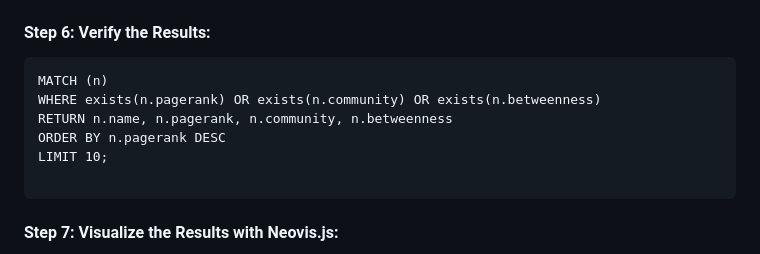
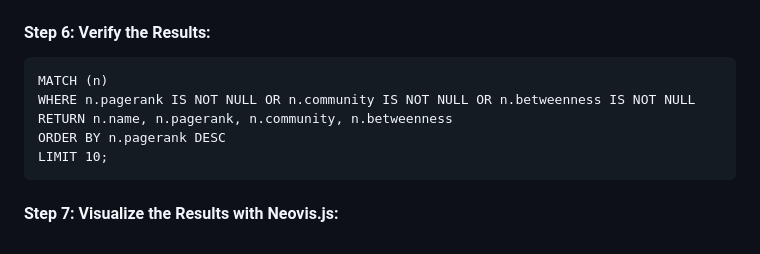
Before and after one commit to gunthertresor/Neo4j-Data-Visualization-Dashborad, a Markdown page: README.md, the part around the change. Rendered like a GitHub page.

````diff
--- a/README.md
+++ b/README.md
@@ -71,11 +71,10 @@ YIELD centralityDistribution;
 #### Step 6: Verify the Results:
 ```
 MATCH (n)
-WHERE exists(n.pagerank) OR exists(n.community) OR exists(n.betweenness)
+WHERE n.pagerank IS NOT NULL OR n.community IS NOT NULL OR n.betweenness IS NOT NULL
 RETURN n.name, n.pagerank, n.community, n.betweenness
 ORDER BY n.pagerank DESC
 LIMIT 10;
-
 ```
 #### Step 7: Visualize the Results with Neovis.js:
 Now that you have these properties stored in your database, you can use them in your Neovis.js visualizations. For example, you might use the `pagerank` score to size your nodes, or color nodes based on their `community`.
````
